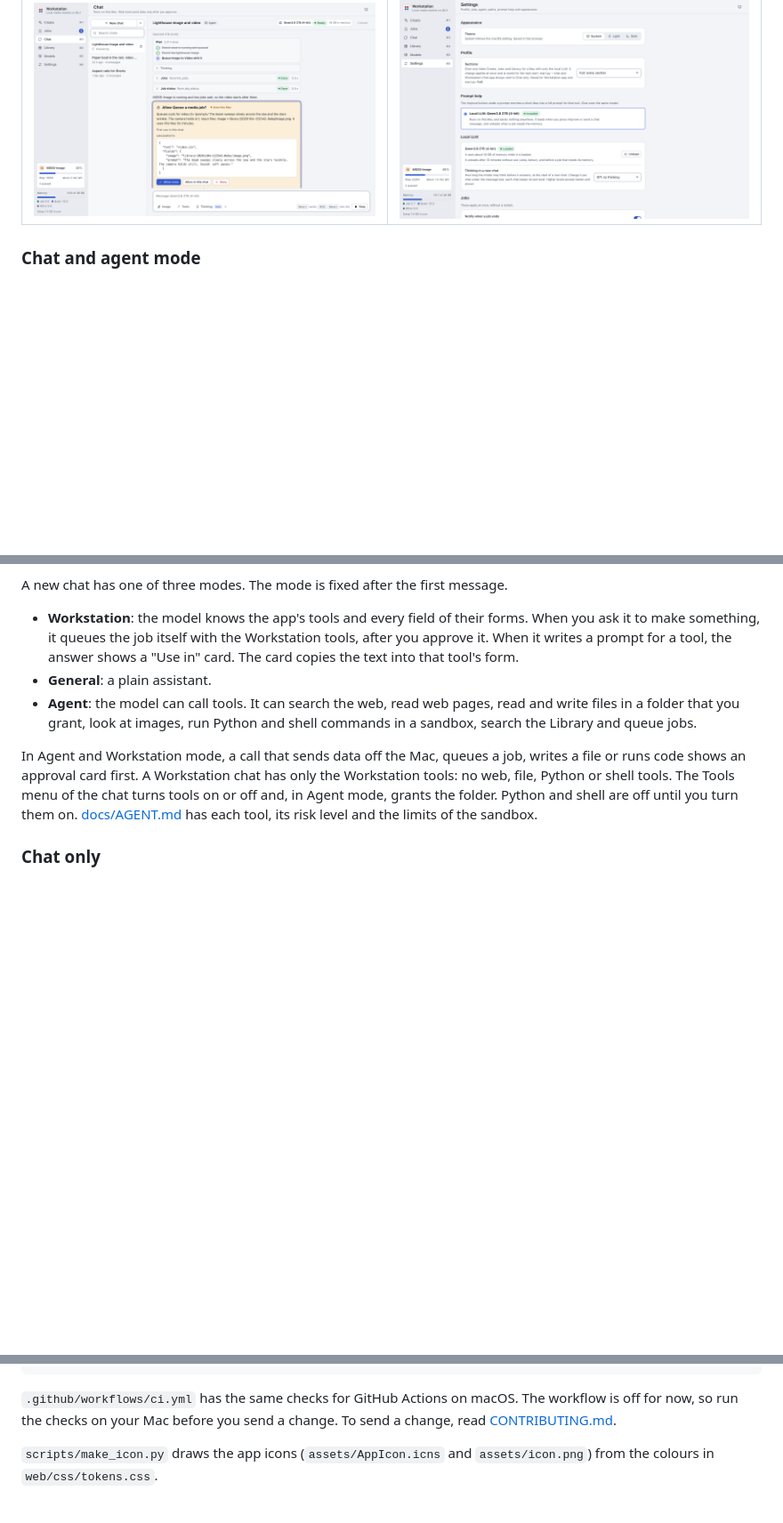
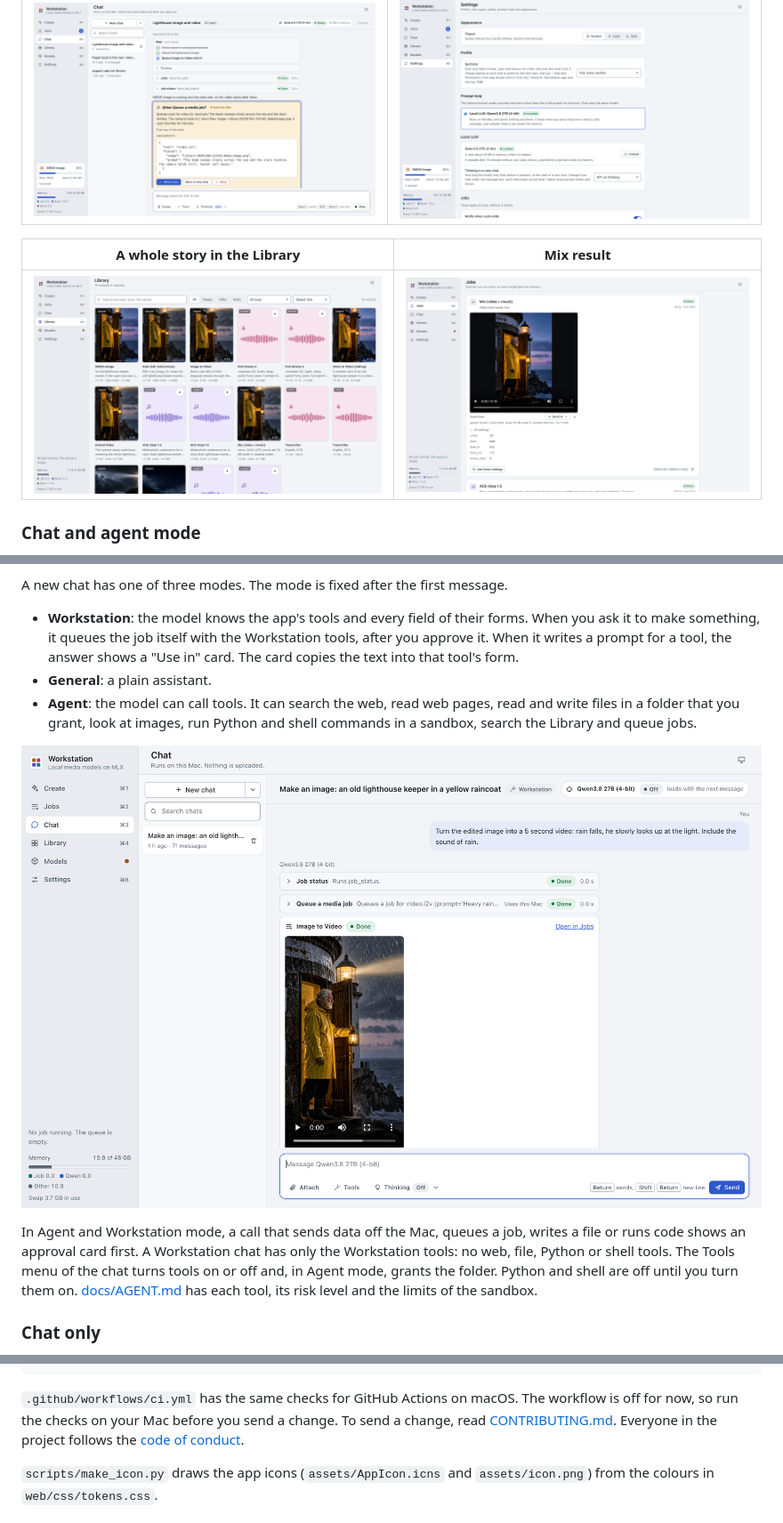
Before and after one commit to 0xbyt4/mlx-media-workstation, a Markdown page: README.md, 3 parts joined by grey strips. Shown at 89% size. GitHub-like rendering; pictures changed too: docs/images/chat-jobs.png (added), docs/images/library-story.png (added), docs/images/mix.png (added); blank space fills up the shorter version.

Commit message:
docs: add chat, story library and mix screenshots

```diff
--- a/README.md
+++ b/README.md
@@ -196,6 +196,10 @@ The sidebar has six sections. Cmd-1 to Cmd-6 open them.
 |---|---|
 | ![An Agent chat with an approval card](docs/images/agent.png) | ![The Settings screen](docs/images/settings.png) |
 
+| A whole story in the Library | Mix result |
+|---|---|
+| ![The Library with the images, videos, voice takes, music and transcripts of one Workstation chat](docs/images/library-story.png) | ![The Jobs screen with a finished Mix job and its measured loudness note](docs/images/mix.png) |
+
 ### Chat and agent mode
 
 You can attach up to 6 files to a message: up to 4 images (PNG, JPEG, WebP), text and code files, PDF, Word, RTF,
@@ -213,6 +217,8 @@ A new chat has one of three modes. The mode is fixed after the first message.
 - **General**: a plain assistant.
 - **Agent**: the model can call tools. It can search the web, read web pages, read and write files in a folder that
   you grant, look at images, run Python and shell commands in a sandbox, search the Library and queue jobs.
+
+![A Workstation chat that queued an Image to Video job, with the finished video in the chat](docs/images/chat-jobs.png)
 
 In Agent and Workstation mode, a call that sends data off the Mac, queues a job, writes a file or runs code shows an
 approval card first. A Workstation chat has only the Workstation tools: no web, file, Python or shell tools. The Tools
@@ -590,7 +596,7 @@ uv pip install --python .venv/bin/python -r requirements.txt -r requirements-dev
 
 `.github/workflows/ci.yml` has the same checks for GitHub Actions on macOS. The workflow is off for now, so run the
 checks on your Mac before you send a change. To send a change, read
-[CONTRIBUTING.md](CONTRIBUTING.md).
+[CONTRIBUTING.md](CONTRIBUTING.md). Everyone in the project follows the [code of conduct](CODE_OF_CONDUCT.md).
 
 `scripts/make_icon.py` draws the app icons (`assets/AppIcon.icns` and `assets/icon.png`) from the colours in
 `web/css/tokens.css`.
```
